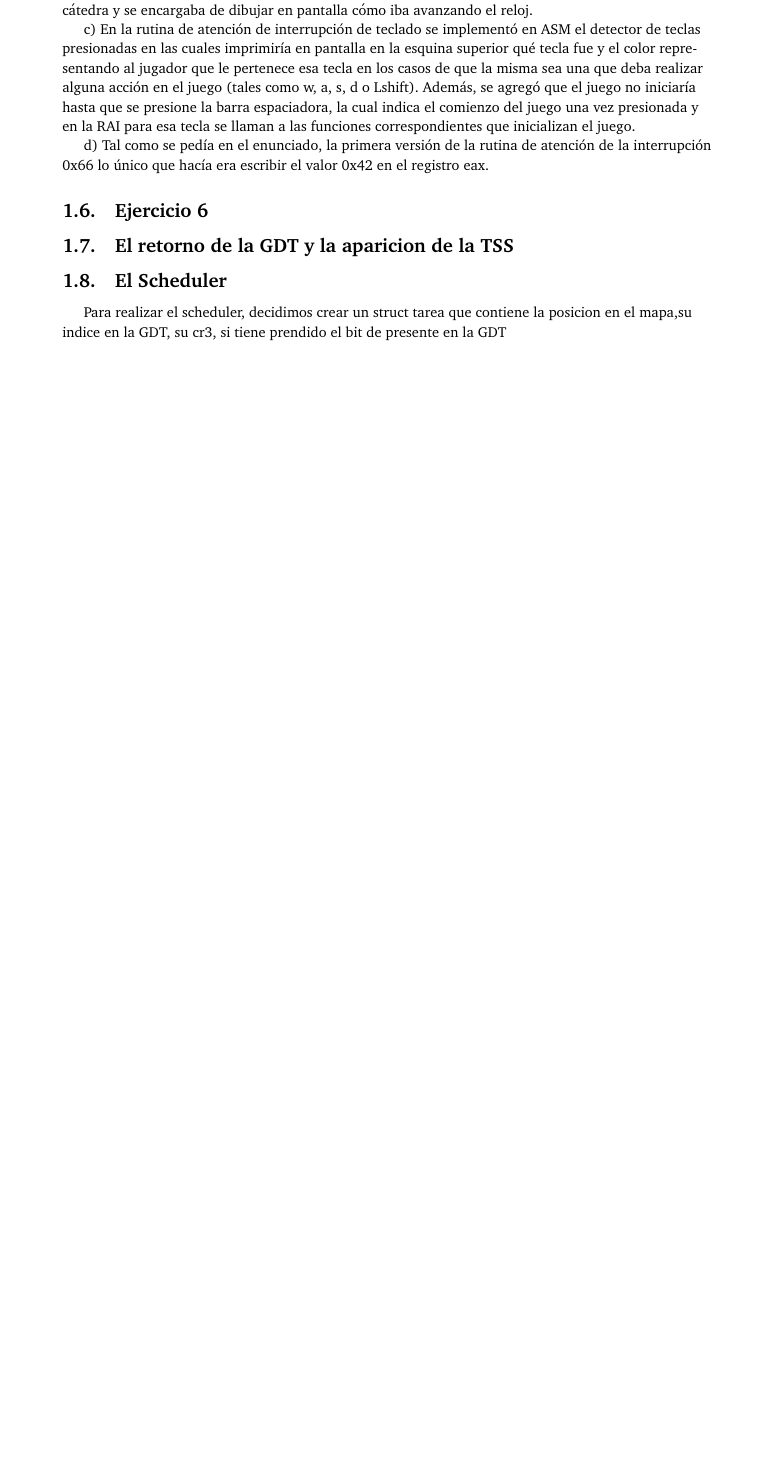
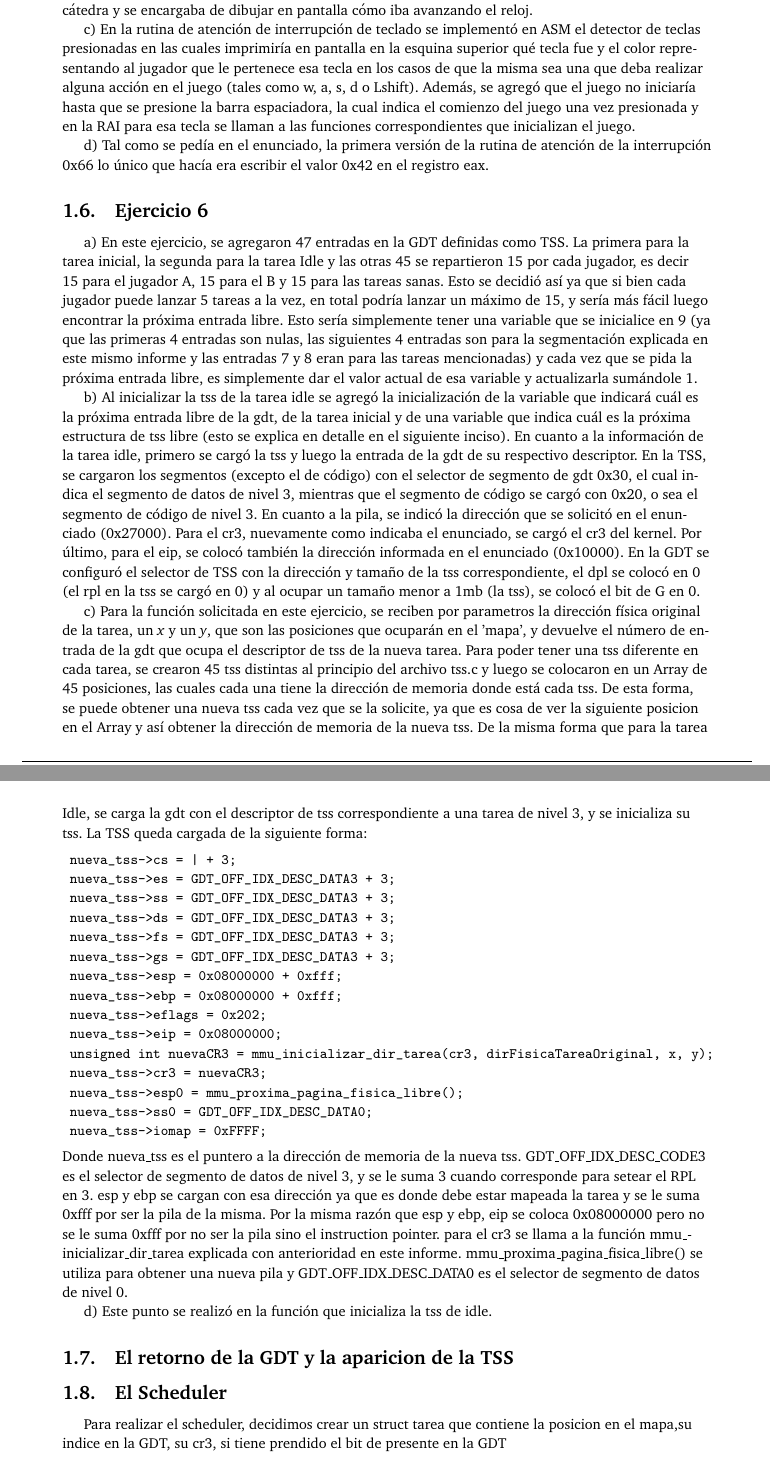
Before and after one commit to kevinfra/orga2-tp3, a LaTeX document (entregable/informe/informe.tex): part of page 6 of 6 before the commit and two parts of pages 6 and 7 of 7 after it, the two joined at a grey line, cut so that both start at the same text, the shorter picture padded with empty space. Compiled offline with pdfLaTeX.

Commit message:
avances en el punto 6

```diff
--- a/entregable/informe/informe.tex
+++ b/entregable/informe/informe.tex
@@ -253,6 +253,52 @@ d) Tal como se pedía en el enunciado, la primera versión de la rutina de atenc
 
 \subsection{Ejercicio 6}
 
+a) En este ejercicio, se agregaron 47 entradas en la GDT definidas como TSS. La primera para la tarea inicial,
+la segunda para la tarea Idle y las otras 45 se repartieron 15 por cada jugador, es decir 15 para el jugador A,
+15 para el B y 15 para las tareas sanas. Esto se decidió así ya que si bien cada jugador puede lanzar 5 tareas
+a la vez, en total podría lanzar un máximo de 15, y sería más fácil luego encontrar la próxima entrada libre.
+Esto sería simplemente tener una variable que se inicialice en 9 (ya que las primeras 4 entradas son nulas, las siguientes
+ 4 entradas son para la segmentación explicada en este mismo informe y las entradas 7 y 8 eran para las tareas mencionadas)
+y cada vez que se pida la próxima entrada libre, es simplemente dar el valor actual de esa variable y actualizarla sumándole 1.
+
+b) Al inicializar la tss de la tarea idle se agregó la inicialización de la variable que indicará cuál es la próxima entrada libre de la gdt, de la tarea inicial y
+de una variable que indica cuál es la próxima estructura de tss libre (esto se explica en detalle en el siguiente inciso).
+En cuanto a la información de la tarea idle, primero se cargó la tss y luego la entrada de la gdt de su respectivo descriptor.
+En la TSS, se cargaron los segmentos (excepto el de código) con el selector de segmento de gdt 0x30, el cual indica el segmento de datos de nivel 3, mientras que el
+segmento de código se cargó con 0x20, o sea el segmento de código de nivel 3. En cuanto a la pila, se indicó la dirección que se solicitó en el enunciado (0x27000).
+Para el cr3, nuevamente como indicaba el enunciado, se cargó el cr3 del kernel. Por último, para el eip, se colocó también la dirección informada en el enunciado (0x10000).
+En la GDT se configuró el selector de TSS con la dirección y tamaño de la tss correspondiente, el dpl se colocó en 0 (el rpl en la tss se cargó en 0) y al ocupar
+un tamaño menor a 1mb (la tss), se colocó el bit de G en 0.
+
+c) Para la función solicitada en este ejercicio, se reciben por parametros la dirección física original de la tarea, un \textit{x} y un \textit{y}, que son las posiciones que ocuparán
+en el 'mapa', y devuelve el número de entrada de la gdt que ocupa el descriptor de tss de la nueva tarea.
+Para poder tener una tss diferente en cada tarea, se crearon 45 tss distintas al principio del archivo tss.c y luego se colocaron en un Array de 45 posiciones, las cuales cada una tiene
+la dirección de memoria donde está cada tss. De esta forma, se puede obtener una nueva tss cada vez que se la solicite, ya que es cosa de ver la siguiente posicion en el Array y así obtener la dirección
+de memoria de la nueva tss.
+De la misma forma que para la tarea Idle, se carga la gdt con el descriptor de tss correspondiente a una tarea de nivel 3, y se inicializa su tss. La TSS queda cargada de la siguiente forma:
+\begin{verbatim}
+	nueva_tss->cs = | + 3;
+	nueva_tss->es = GDT_OFF_IDX_DESC_DATA3 + 3;
+	nueva_tss->ss = GDT_OFF_IDX_DESC_DATA3 + 3;
+	nueva_tss->ds = GDT_OFF_IDX_DESC_DATA3 + 3;
+	nueva_tss->fs = GDT_OFF_IDX_DESC_DATA3 + 3;
+	nueva_tss->gs = GDT_OFF_IDX_DESC_DATA3 + 3;
+	nueva_tss->esp = 0x08000000 + 0xfff;
+	nueva_tss->ebp = 0x08000000 + 0xfff;
+	nueva_tss->eflags = 0x202;
+	nueva_tss->eip = 0x08000000;
+	unsigned int nuevaCR3 = mmu_inicializar_dir_tarea(cr3, dirFisicaTareaOriginal, x, y);
+	nueva_tss->cr3 = nuevaCR3;
+	nueva_tss->esp0 = mmu_proxima_pagina_fisica_libre();
+	nueva_tss->ss0 = GDT_OFF_IDX_DESC_DATA0;
+	nueva_tss->iomap = 0xFFFF;
+\end{verbatim}
+Donde nueva_tss es el puntero a la dirección de memoria de la nueva tss. GDT_OFF_IDX_DESC_CODE3 es el selector de segmento de datos de nivel 3, y se le suma 3 cuando corresponde
+para setear el RPL en 3. esp y ebp se cargan con esa dirección ya que es donde debe estar mapeada la tarea y se le suma 0xfff por ser la pila de la misma. Por la misma razón que esp y ebp, eip se coloca 0x08000000
+pero no se le suma 0xfff por no ser la pila sino el instruction pointer. para el cr3 se llama a la función mmu_inicializar_dir_tarea explicada con anterioridad en este informe.
+mmu_proxima_pagina_fisica_libre() se utiliza para obtener una nueva pila y GDT_OFF_IDX_DESC_DATA0 es el selector de segmento de datos de nivel 0.
+
+d) Este punto se realizó en la función que inicializa la tss de idle.
 
 
 
```
Also changed, not shown: entregable/informe/informe.pdf.
